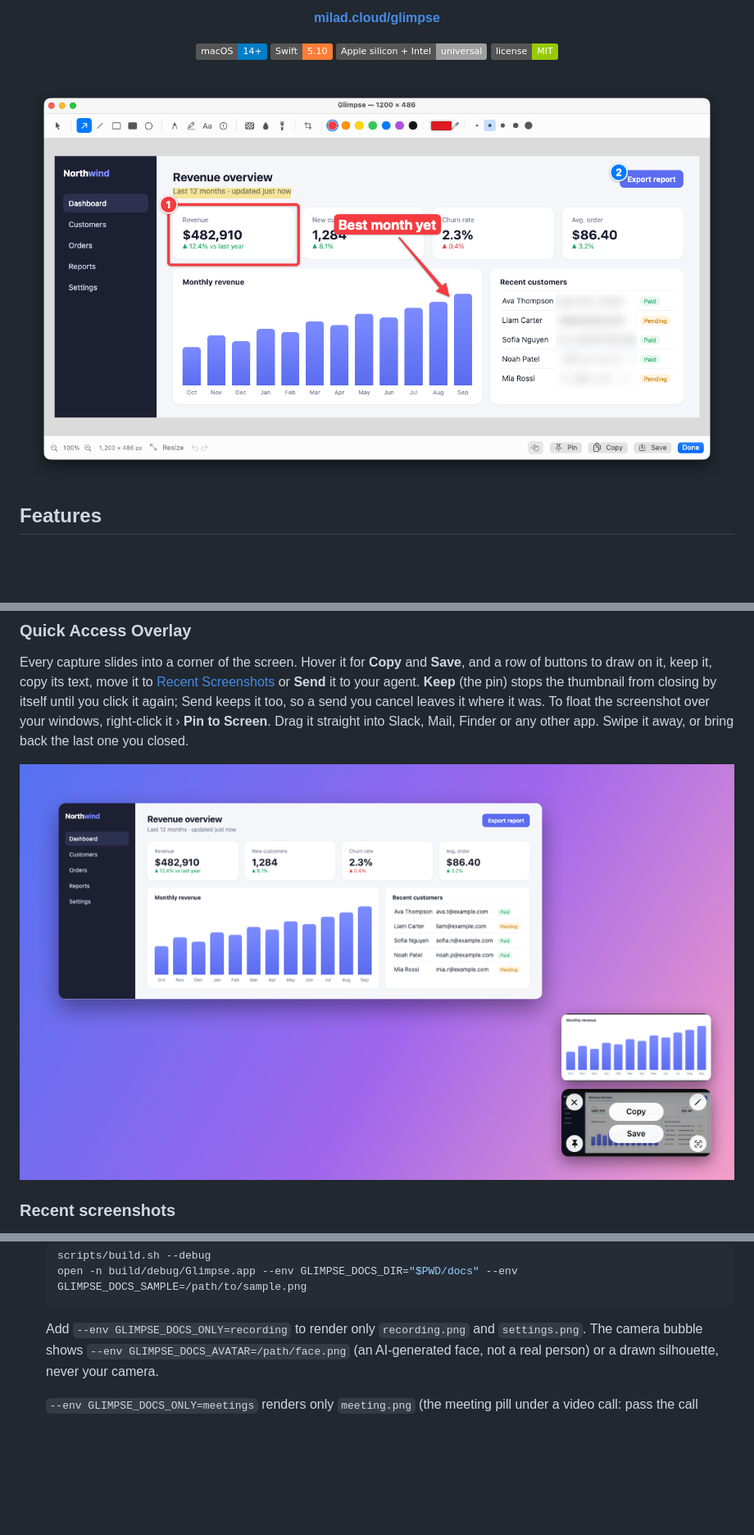
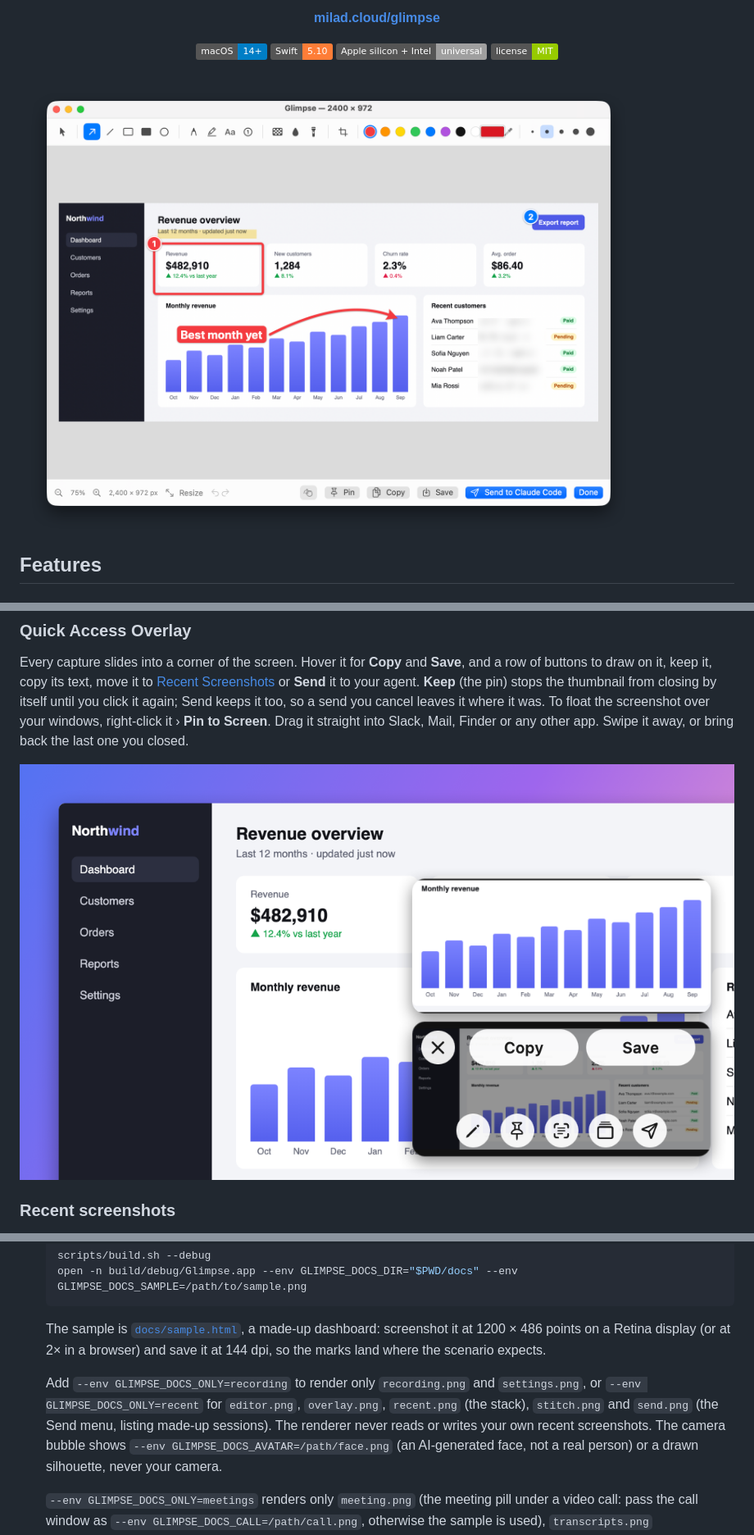
Before and after one commit to miladbeigi/glimpse, a Markdown page: README.md, 3 parts joined by grey strips. Shown at 82% size. GitHub-like rendering; pictures changed too: docs/editor.png, docs/overlay.png; badges without logos; blank space fills up the shorter version.

````diff
--- a/README.md
+++ b/README.md
@@ -421,7 +427,12 @@ everywhere.
   open -n build/debug/Glimpse.app --env GLIMPSE_DOCS_DIR="$PWD/docs" --env GLIMPSE_DOCS_SAMPLE=/path/to/sample.png
   ```
 
-  Add `--env GLIMPSE_DOCS_ONLY=recording` to render only `recording.png` and `settings.png`. The camera bubble
+  The sample is [`docs/sample.html`](docs/sample.html), a made-up dashboard: screenshot it at 1200 × 486 points
+  on a Retina display (or at 2× in a browser) and save it at 144 dpi, so the marks land where the scenario expects.
+
+  Add `--env GLIMPSE_DOCS_ONLY=recording` to render only `recording.png` and `settings.png`, or
+  `--env GLIMPSE_DOCS_ONLY=recent` for `editor.png`, `overlay.png`, `recent.png` (the stack), `stitch.png` and
+  `send.png` (the Send menu, listing made-up sessions). The renderer never reads or writes your own recent screenshots. The camera bubble
   shows `--env GLIMPSE_DOCS_AVATAR=/path/face.png` (an AI-generated face, not a real person) or a drawn
   silhouette, never your camera.
 
````
Also changed, not shown: other parts of README.md (+6 -0 lines), docs/recent.png (added), docs/send.png (added), docs/stitch.png (added), 3 other files.
